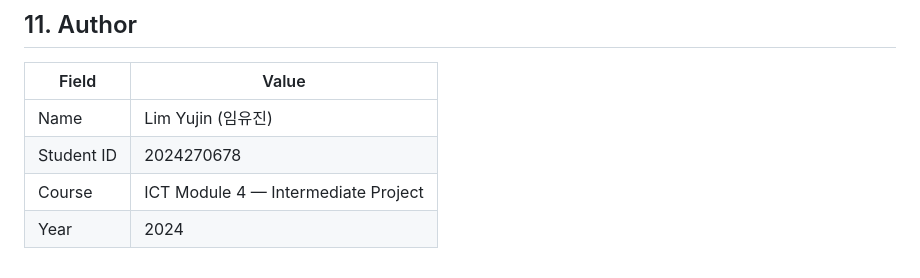
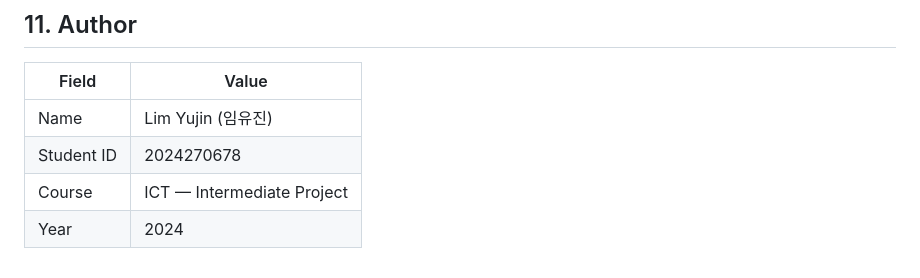
Before and after one commit to imyujin030/ICT_project, a Markdown page: README.md, the part around one of its changes. Rendered like a GitHub page.

```diff
--- a/README.md
+++ b/README.md
@@ -262,5 +262,5 @@ No server required.
 |-------|-------|
 | Name | Lim Yujin (임유진) |
 | Student ID | 2024270678 |
-| Course | ICT Module 4 — Intermediate Project |
+| Course | ICT — Intermediate Project |
 | Year | 2024 |
```
Also changed, not shown: other parts of README.md (+6 -6 lines).
